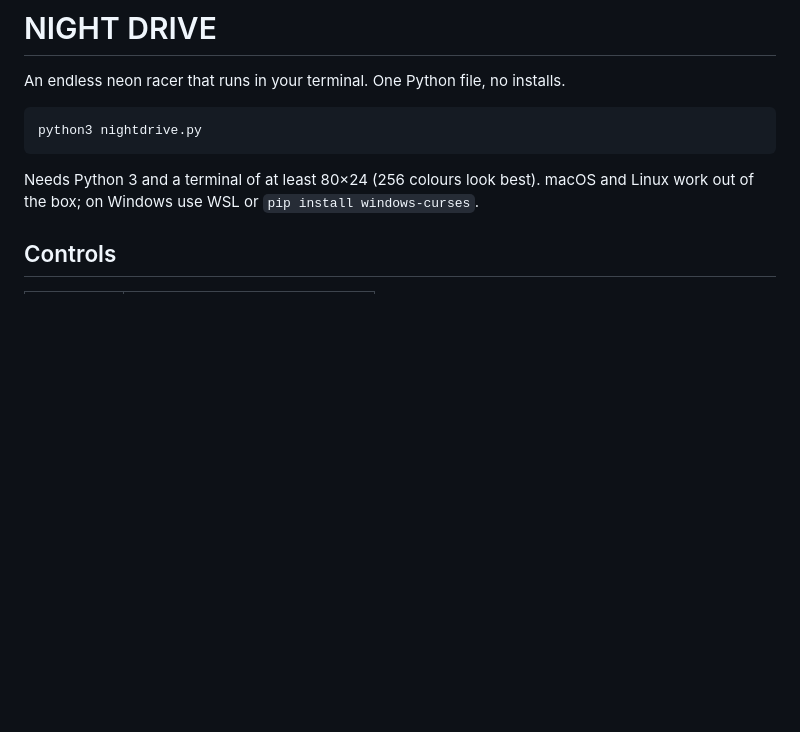
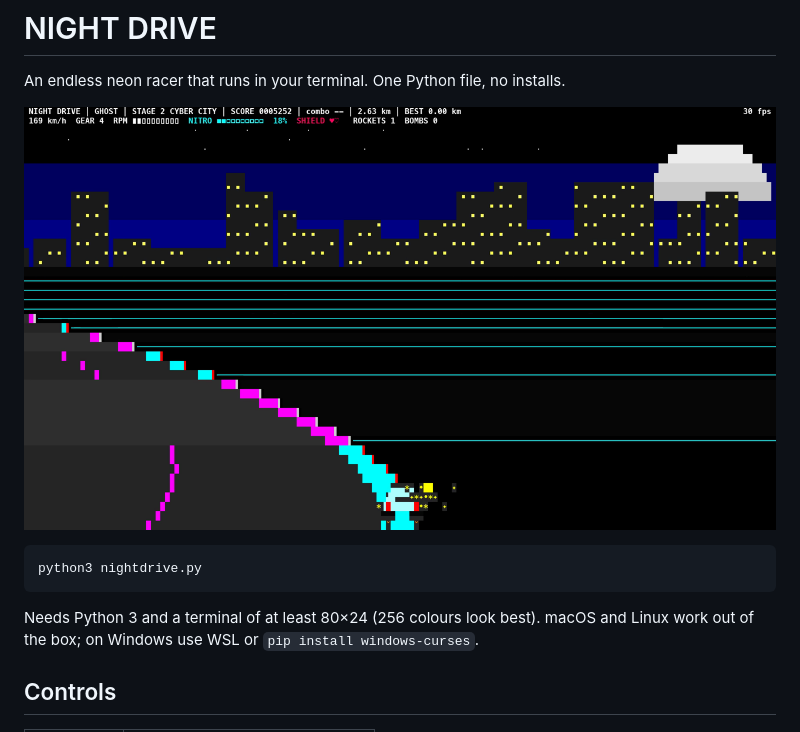
Before and after one commit to hariharapanigrahy/night-drive, a Markdown page: README.md, the part around the change. GitHub-like rendering; pictures changed too: screenshot.png (added); blank space fills up the shorter version.

Commit message:
Burning wreck on crash, stars stay in the upper sky, screenshot
Co-Authored-By: Claude Opus 5.5 <noreply@anthropic.com>

````diff
--- a/README.md
+++ b/README.md
@@ -1,6 +1,8 @@
 # NIGHT DRIVE
 
 An endless neon racer that runs in your terminal. One Python file, no installs.
+
+![NIGHT DRIVE](screenshot.png)
 
 ```bash
 python3 nightdrive.py
````
Also changed, not shown: 1 other file.
